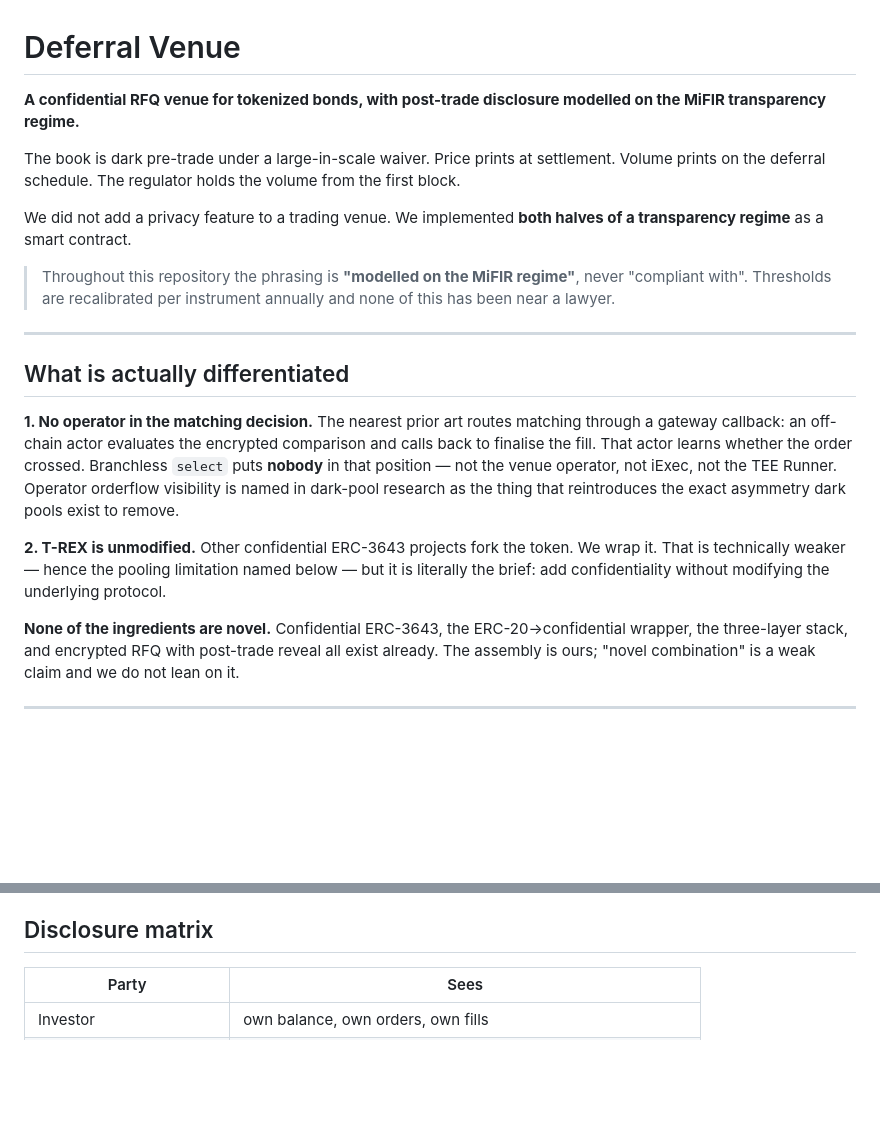
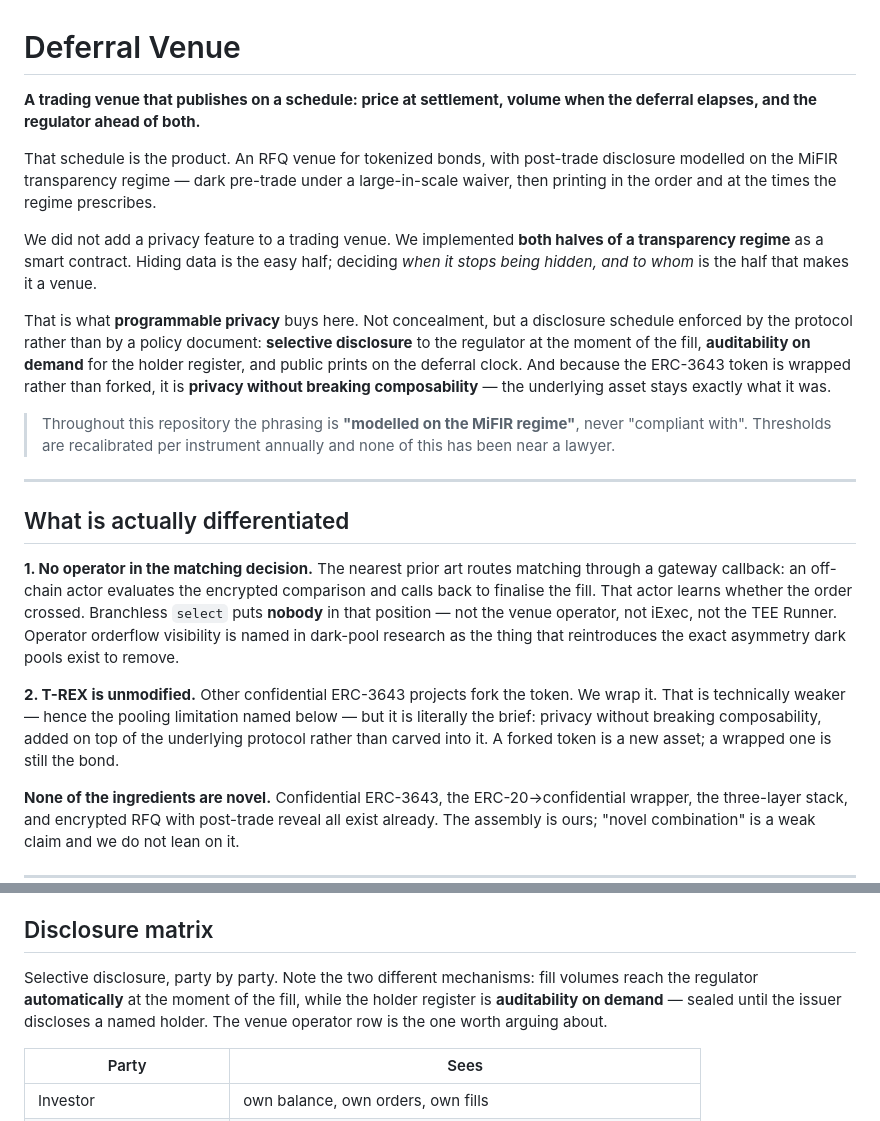
Before and after one commit to alexursol2/wtf, a Markdown page: README.md, 2 parts joined by grey strips. Drawn GitHub-style; blank space fills up the shorter version.

```diff
--- a/README.md
+++ b/README.md
@@ -1,10 +1,12 @@
 # Deferral Venue
 
-**A confidential RFQ venue for tokenized bonds, with post-trade disclosure modelled on the MiFIR transparency regime.**
+**A trading venue that publishes on a schedule: price at settlement, volume when the deferral elapses, and the regulator ahead of both.**
 
-The book is dark pre-trade under a large-in-scale waiver. Price prints at settlement. Volume prints on the deferral schedule. The regulator holds the volume from the first block.
+That schedule is the product. An RFQ venue for tokenized bonds, with post-trade disclosure modelled on the MiFIR transparency regime — dark pre-trade under a large-in-scale waiver, then printing in the order and at the times the regime prescribes.
 
-We did not add a privacy feature to a trading venue. We implemented **both halves of a transparency regime** as a smart contract.
+We did not add a privacy feature to a trading venue. We implemented **both halves of a transparency regime** as a smart contract. Hiding data is the easy half; deciding *when it stops being hidden, and to whom* is the half that makes it a venue.
+
+That is what **programmable privacy** buys here. Not concealment, but a disclosure schedule enforced by the protocol rather than by a policy document: **selective disclosure** to the regulator at the moment of the fill, **auditability on demand** for the holder register, and public prints on the deferral clock. And because the ERC-3643 token is wrapped rather than forked, it is **privacy without breaking composability** — the underlying asset stays exactly what it was.
 
 > Throughout this repository the phrasing is **"modelled on the MiFIR regime"**, never "compliant with". Thresholds are recalibrated per instrument annually and none of this has been near a lawyer.
 
@@ -14,7 +16,7 @@ We did not add a privacy feature to a trading venue. We implemented **both halve
 
 **1. No operator in the matching decision.** The nearest prior art routes matching through a gateway callback: an off-chain actor evaluates the encrypted comparison and calls back to finalise the fill. That actor learns whether the order crossed. Branchless `select` puts **nobody** in that position — not the venue operator, not iExec, not the TEE Runner. Operator orderflow visibility is named in dark-pool research as the thing that reintroduces the exact asymmetry dark pools exist to remove.
 
-**2. T-REX is unmodified.** Other confidential ERC-3643 projects fork the token. We wrap it. That is technically weaker — hence the pooling limitation named below — but it is literally the brief: add confidentiality without modifying the underlying protocol.
+**2. T-REX is unmodified.** Other confidential ERC-3643 projects fork the token. We wrap it. That is technically weaker — hence the pooling limitation named below — but it is literally the brief: privacy without breaking composability, added on top of the underlying protocol rather than carved into it. A forked token is a new asset; a wrapped one is still the bond.
 
 **None of the ingredients are novel.** Confidential ERC-3643, the ERC-20→confidential wrapper, the three-layer stack, and encrypted RFQ with post-trade reveal all exist already. The assembly is ours; "novel combination" is a weak claim and we do not lean on it.
 
@@ -103,6 +105,8 @@ The obstacle is topological rather than cryptographic. That service is a **sidec
 **So per-fill attestation is designed, not shipped.** The design is concrete — add an `attestationRef` to `Fill`, have the runner bind the fill id into the quote's custom data, and surface the quote, RTMRs and compose hash per trade. We did not add the field, because we could not populate it, and a struct member that is always empty is a worse misrepresentation than an acknowledged gap.
 
 ## Disclosure matrix
+
+Selective disclosure, party by party. Note the two different mechanisms: fill volumes reach the regulator **automatically** at the moment of the fill, while the holder register is **auditability on demand** — sealed until the issuer discloses a named holder. The venue operator row is the one worth arguing about.
 
 | Party | Sees |
 |---|---|
```
Also changed, not shown: SUBMISSION.md (added, +96 -0 lines).
